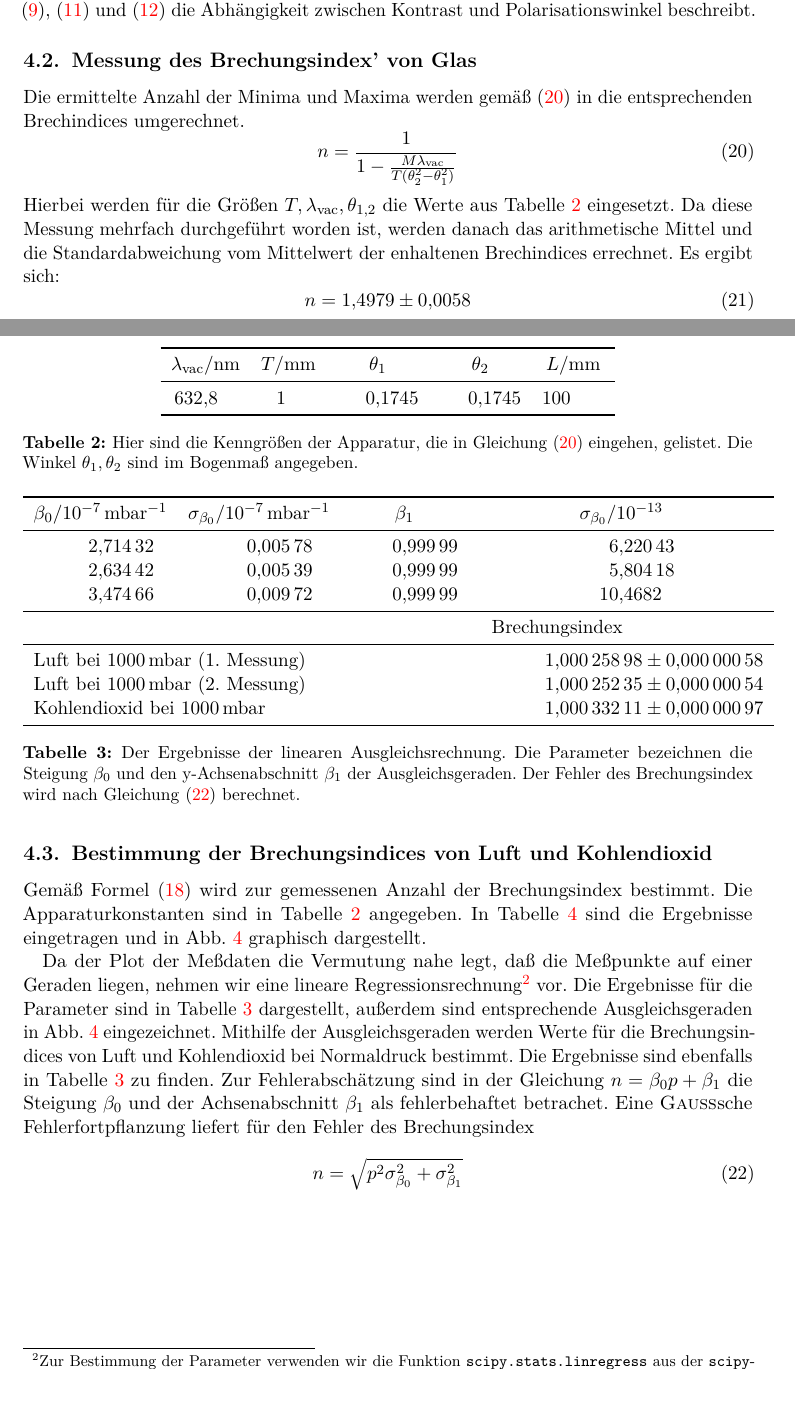
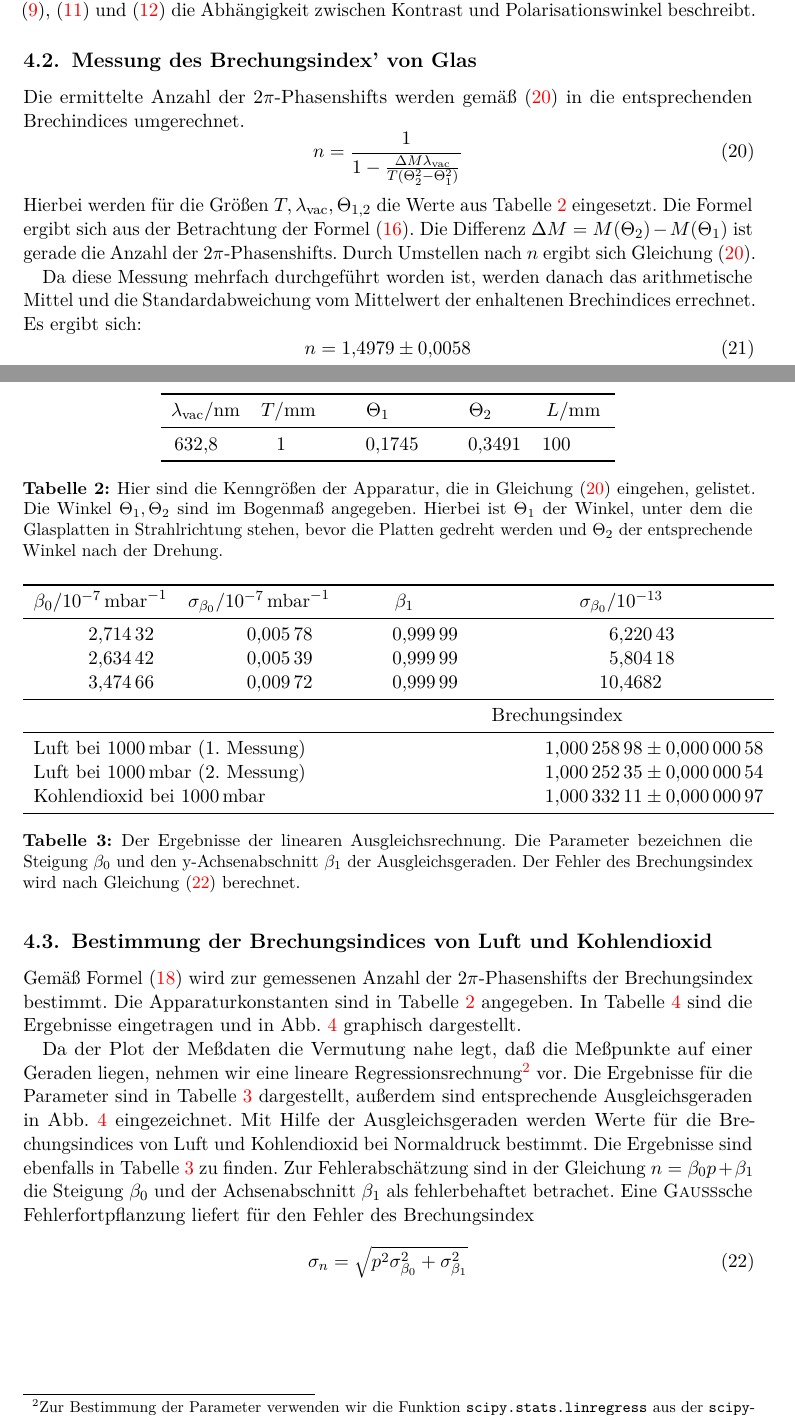
Before and after one commit to dlmsr/praktikum, a LaTeX document (V064/protokoll.tex, which reads V064/tex/auswertung.tex): two parts of pages 10 and 11 of 18, joined at a grey line, cut so that both start at the same text, the shorter picture padded with empty space. Compiled offline with pdfLaTeX.

Commit message:
[V064] Auswertung, Durchführung, Anhang.
In der Auswertung habe ich erklärt, wie man auf die Formel für
den Brechungsindex von Glas kommt.  Außerdem habe ich die Werte
in der Tabelle tab:tech_data korrigiert.  Überall ist der Begriff
„Anzahl der Min/Max“ durch den besseren Begriff „Anzahl der 2pi-
Phasenshifts“ ersetzt worden.

Im Anhang ist diese Ersetzung ebenfalls durchgeführt worden.

In der Durchführung sind ein paar Zeilenumbrüche durch Absätze ersetzt
worden.  Allerdings finden sich dort noch immer Zeilenumbrüche, wo
eigentlich Absätze sein müßten.

```diff
--- a/V064/tex/auswertung.tex
+++ b/V064/tex/auswertung.tex
@@ -82,18 +82,23 @@ Abhängigkeit zwischen Kontrast und Polarisationswinkel beschreibt.
 
 \subsection{Messung des Brechungsindex' von Glas}
 
-Die ermittelte Anzahl der Minima und Maxima werden gemäß
+Die ermittelte Anzahl der $2\pi$-Phasenshifts werden gemäß
 \eqref{eq:ref_index_glass} in die entsprechenden Brechindices
 umgerechnet.
 %
 \begin{equation}
   \label{eq:ref_index_glass}
-   n = \frac{1}{1 - \frac{M \lambda_\text{vac}}{T (\theta_2^2 - \theta_1^2)}}
+  n = \frac{1}{1 - \frac{\Delta M \lambda_\text{vac}}{T (\Theta_2^2 - \Theta_1^2)}}
 \end{equation}
 %
-Hierbei werden für die Größen $T, \lambda_\text{vac},
-\theta_{1, 2}$ die Werte aus \cref{tab:tech_data} eingesetzt.  Da diese
-Messung mehrfach durchgeführt worden ist, werden danach das
+Hierbei werden für die Größen $T, \lambda_\text{vac}, \Theta_{1, 2}$ die
+Werte aus \cref{tab:tech_data} eingesetzt. Die Formel ergibt sich aus
+der Betrachtung der Formel \eqref{eq:glasfringes}.  Die Differenz
+$\Delta M = M(\Theta_2) - M(\Theta_1)$ ist gerade die Anzahl der
+$2\pi$-Phasenshifts. Durch Umstellen nach $n$ ergibt sich
+\cref{eq:ref_index_glass}.
+
+Da diese Messung mehrfach durchgeführt worden ist, werden danach das
 arithmetische Mittel und die Standardabweichung vom Mittelwert der
 enhaltenen Brechindices errechnet.  Es ergibt sich:
 %
@@ -105,24 +110,28 @@ enhaltenen Brechindices errechnet.  Es ergibt sich:
   \centering
   \begin{tabular}{SSSSS}
     \toprule
-    {$\lambda_\text{vac}/\si{nm}$} & {$T/\si{mm}$} & {$\theta_1$} &
-    {$\theta_2$} & {$L/\si{mm}$} \\
+    {$\lambda_\text{vac}/\si{nm}$} & {$T/\si{mm}$} & {$\Theta_1$} &
+    {$\Theta_2$} & {$L/\si{mm}$} \\
     \midrule
-    632.8 & 1 & 0.1745 & 0.1745 & 100 \\
+    632.8 & 1 & 0.1745 & 0.3491 & 100 \\
     \bottomrule
   \end{tabular}
   \caption{Hier sind die Kenngrößen der Apparatur, die in
-    \cref{eq:ref_index_glass} eingehen, gelistet.  Die Winkel $\theta_1,
-    \theta_2$ sind im Bogenmaß angegeben.}
+    \cref{eq:ref_index_glass} eingehen, gelistet.  Die Winkel $\Theta_1,
+    \Theta_2$ sind im Bogenmaß angegeben. Hierbei ist $\Theta_1$ der
+    Winkel, unter dem die Glasplatten in Strahlrichtung stehen, bevor die
+    Platten gedreht werden und $\Theta_2$ der entsprechende Winkel nach
+    der Drehung.}
   \label{tab:tech_data}
 \end{table}
 %
 \subsection{Bestimmung der Brechungsindices von Luft und Kohlendioxid}
 
 Gemäß Formel~\eqref{eq:gasfringes} wird zur gemessenen Anzahl der
-Brechungsindex bestimmt.  Die Apparaturkonstanten sind in
-\cref{tab:tech_data} angegeben.  In \cref{tab:gas} sind die Ergebnisse
-eingetragen und in \cref{fig:gas} graphisch dargestellt.
+$2\pi$-Phasenshifts der Brechungsindex bestimmt.  Die
+Apparaturkonstanten sind in \cref{tab:tech_data} angegeben.  In
+\cref{tab:gas} sind die Ergebnisse eingetragen und in \cref{fig:gas}
+graphisch dargestellt.
 
 Da der Plot der Meßdaten die Vermutung nahe legt, daß die Meßpunkte auf
 einer Geraden liegen, nehmen wir eine lineare
@@ -133,7 +142,7 @@ Regressionsrechnung\footnote{%
 %
 vor.  Die Ergebnisse für die Parameter sind in \cref{tab:linreg}
 dargestellt, außerdem sind entsprechende Ausgleichsgeraden in
-\cref{fig:gas} eingezeichnet.  Mithilfe der Ausgleichsgeraden werden
+\cref{fig:gas} eingezeichnet.  Mit Hilfe der Ausgleichsgeraden werden
 Werte für die Brechungsindices von Luft und Kohlendioxid bei Normaldruck
 bestimmt. Die Ergebnisse sind ebenfalls in \cref{tab:linreg} zu finden.
 Zur Fehlerabschätzung sind in der Gleichung $n = \beta_0 p + \beta_1$
@@ -142,7 +151,7 @@ fehlerbehaftet betrachet.  Eine \name{Gauß}sche Fehlerfortpflanzung
 liefert für den Fehler des Brechungsindex
 %
 \begin{equation}
-  n = \sqrt{p^2 \sigma_{\beta_0}^2 + \sigma_{\beta_1}^2}
+  \sigma_n = \sqrt{p^2 \sigma_{\beta_0}^2 + \sigma_{\beta_1}^2}
 \label{eq:ref_index_error}
 \end{equation}
 
```
Also changed, not shown: V064/tex/anhang-rohdaten.tex (+1 -1 lines), V064/tex/durchfuehrung.tex (+7 -4 lines).
